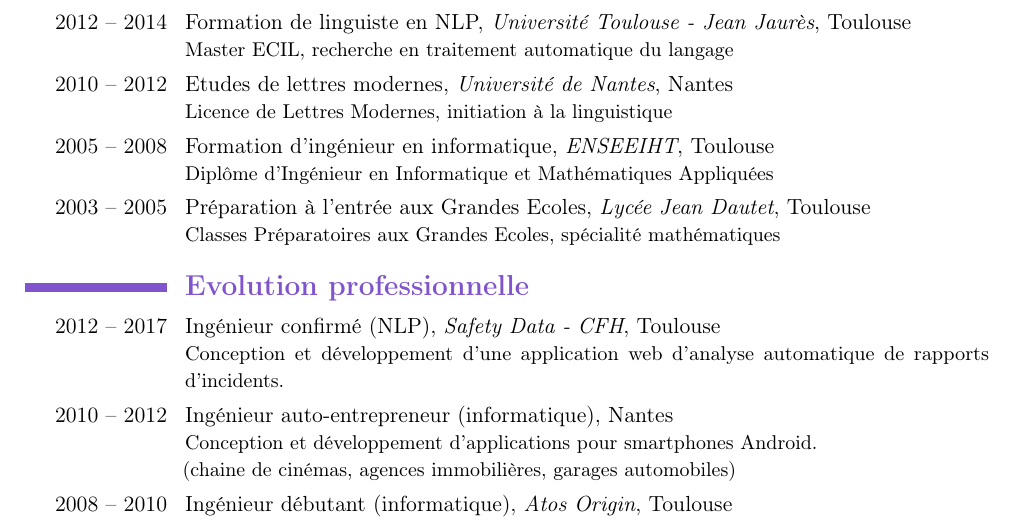
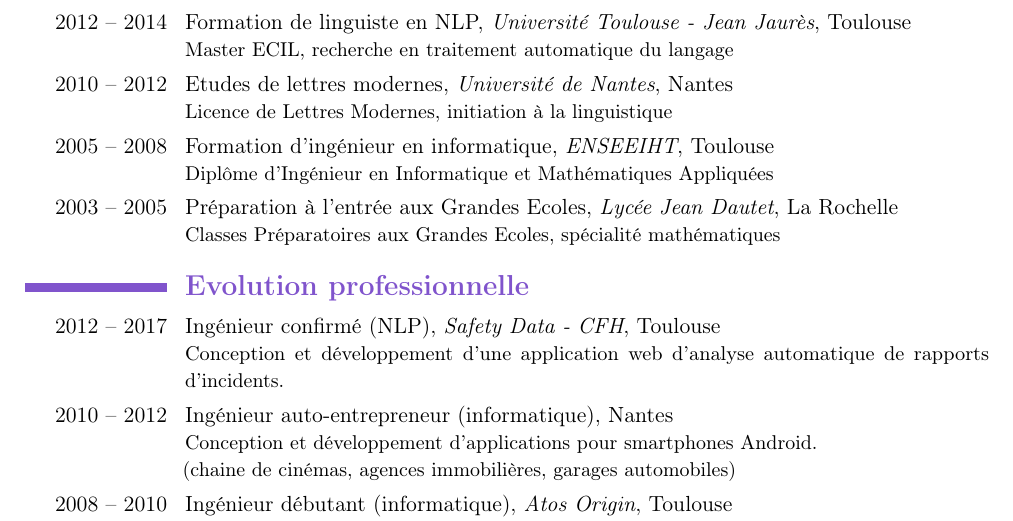
Before and after one commit to tucorib/cv, a LaTeX CV (cv-fr/src/document.tex): part of the page, cut so that both start at the same text. Compiled offline with pdfLaTeX.

Commit message:
Fix education city

```diff
--- a/cv-fr/src/document.tex
+++ b/cv-fr/src/document.tex
@@ -68,8 +68,8 @@ traitement automatique du langage}}
 informatique, \textit{ENSEEIHT}, Toulouse\newline \small{Diplôme d'Ingénieur en
 Informatique et Mathématiques Appliquées}}
 \cvitem{2003 -- 2005}{Préparation à
-l'entrée aux Grandes Ecoles, \textit{Lycée Jean Dautet}, Toulouse\newline \small{Classes Préparatoires aux Grandes Ecoles,
-spécialité mathématiques}}
+l'entrée aux Grandes Ecoles, \textit{Lycée Jean Dautet}, La Rochelle\newline
+\small{Classes Préparatoires aux Grandes Ecoles, spécialité mathématiques}}
 
 \section{\textbf{Evolution professionnelle}}
 \cvitem{2012 -- 2017}{Ingénieur confirmé (NLP), \textit{Safety Data -
```
